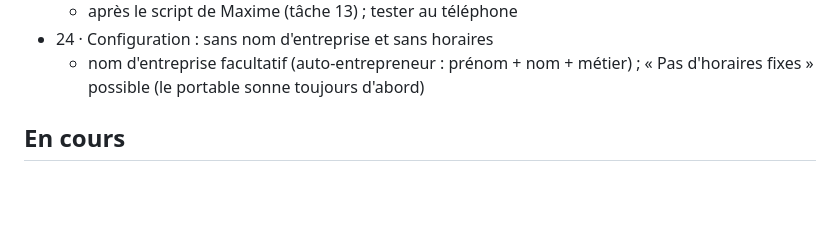
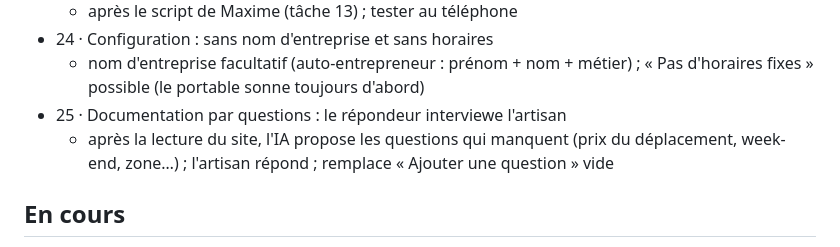
Before and after one commit to eliorpom-cmd/hack-day-annecy, a Markdown page: TACHES.md, the part around the change. Rendered like a GitHub page; blank space fills up the shorter version.

Commit message:
task 25: new (Documentation par questions : le répondeur interviewe l'artisan)

```diff
--- a/TACHES.md
+++ b/TACHES.md
@@ -20,6 +20,8 @@ Avec un agent ou au terminal : `bin/tache liste`, `nouvelle`, `prendre`, `finir`
   - après le script de Maxime (tâche 13) ; tester au téléphone
 - 24 · Configuration : sans nom d'entreprise et sans horaires
   - nom d'entreprise facultatif (auto-entrepreneur : prénom + nom + métier) ; « Pas d'horaires fixes » possible (le portable sonne toujours d'abord)
+- 25 · Documentation par questions : le répondeur interviewe l'artisan
+  - après la lecture du site, l'IA propose les questions qui manquent (prix du déplacement, week-end, zone…) ; l'artisan répond ; remplace « Ajouter une question » vide
 
 ## En cours
 
```
